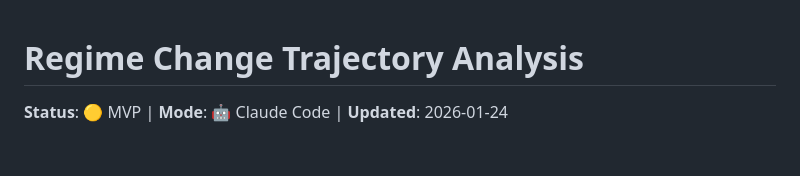
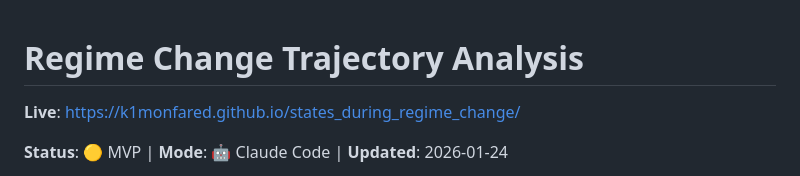
Before and after one commit to k1monfared/states_during_regime_change, a Markdown page: README.md, the part around the change. GitHub-like rendering; blank space fills up the shorter version.

Commit message:
Add live GitHub Pages link to README
Co-Authored-By: Claude Sonnet 4.6 <noreply@anthropic.com>

```diff
--- a/README.md
+++ b/README.md
@@ -1,4 +1,6 @@
 # Regime Change Trajectory Analysis
+
+**Live**: https://k1monfared.github.io/states_during_regime_change/
 
 **Status**: 🟡 MVP | **Mode**: 🤖 Claude Code | **Updated**: 2026-01-24
 
```
